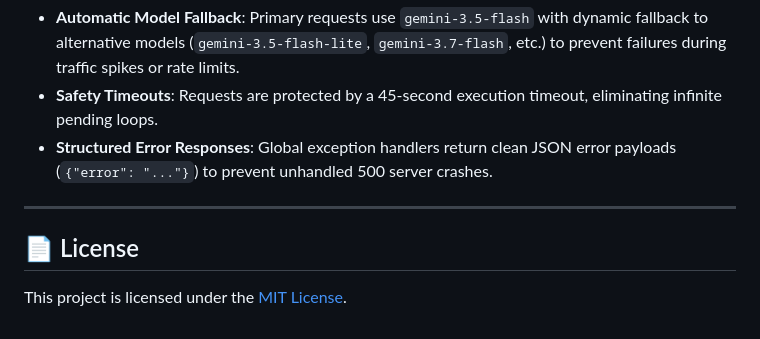
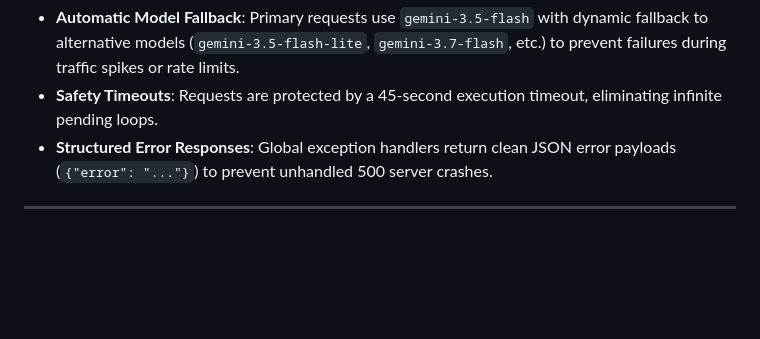
Before and after one commit to Poojaa1007/EduGenie, a Markdown page: README.md, the part around the change. GitHub-like rendering; blank space fills up the shorter version.

Commit message:
Delete License section from README
Removed License section from README.md

```diff
--- a/README.md
+++ b/README.md
@@ -200,6 +200,3 @@ python list_models.py
 - **Structured Error Responses**: Global exception handlers return clean JSON error payloads (`{"error": "..."}`) to prevent unhandled 500 server crashes.
 
 ---
-
-## 📄 License
-This project is licensed under the [MIT License](LICENSE).
```
